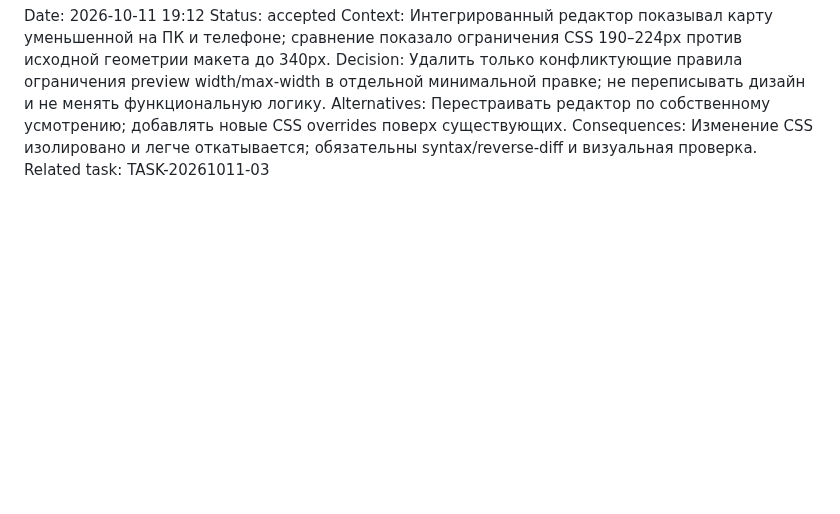
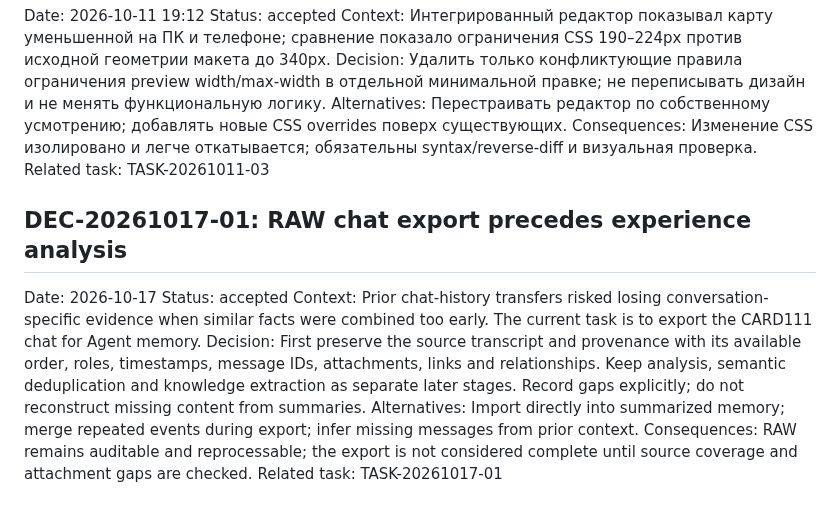
Before and after one commit to alexbotleh-oss/CARD, a Markdown page: .agent/memory/decisions.md, the part around the change. GitHub-like rendering; blank space fills up the shorter version.

Commit message:
memory: record raw-first chat export decision

```diff
--- a/.agent/memory/decisions.md
+++ b/.agent/memory/decisions.md
@@ -29,3 +29,14 @@ Decision: Удалить только конфликтующие правила
 Alternatives: Перестраивать редактор по собственному усмотрению; добавлять новые CSS overrides поверх существующих.
 Consequences: Изменение CSS изолировано и легче откатывается; обязательны syntax/reverse-diff и визуальная проверка.
 Related task: TASK-20261011-03
+
+
+## DEC-20261017-01: RAW chat export precedes experience analysis
+
+Date: 2026-10-17
+Status: accepted
+Context: Prior chat-history transfers risked losing conversation-specific evidence when similar facts were combined too early. The current task is to export the CARD111 chat for Agent memory.
+Decision: First preserve the source transcript and provenance with its available order, roles, timestamps, message IDs, attachments, links and relationships. Keep analysis, semantic deduplication and knowledge extraction as separate later stages. Record gaps explicitly; do not reconstruct missing content from summaries.
+Alternatives: Import directly into summarized memory; merge repeated events during export; infer missing messages from prior context.
+Consequences: RAW remains auditable and reprocessable; the export is not considered complete until source coverage and attachment gaps are checked.
+Related task: TASK-20261017-01
```
